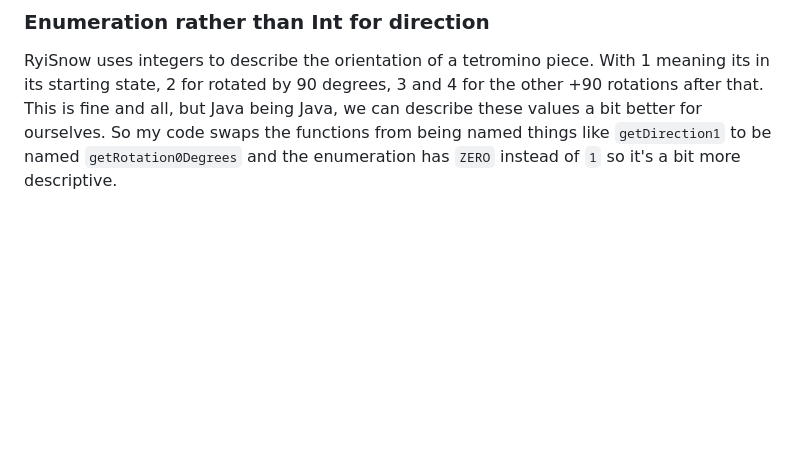
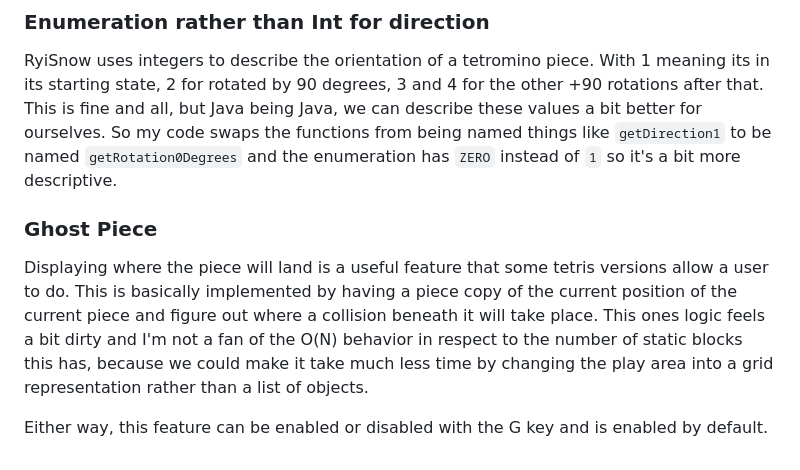
Before and after one commit to EdgeCaseBerg/Tecchris, a Markdown page: README.md, the part around the change. Rendered like a GitHub page; blank space fills up the shorter version.

Commit message:
Make notes about ghost piece

```diff
--- a/README.md
+++ b/README.md
@@ -157,3 +157,16 @@ Java being Java, we can describe these values a bit better for ourselves.
 So my code swaps the functions from being named things like `getDirection1`
 to be named `getRotation0Degrees` and the enumeration has `ZERO` instead of `1`
 so it's a bit more descriptive.
+
+### Ghost Piece
+
+Displaying where the piece will land is a useful feature that some tetris
+versions allow a user to do. This is basically implemented by having a piece
+copy of the current position of the current piece and figure out where a
+collision beneath it will take place. This ones logic feels a bit dirty and
+I'm not a fan of the O(N) behavior in respect to the number of static blocks
+this has, because we could make it take much less time by changing the play area
+into a grid representation rather than a list of objects.
+
+Either way, this feature can be enabled or disabled with the G key and is enabled
+by default.
```
